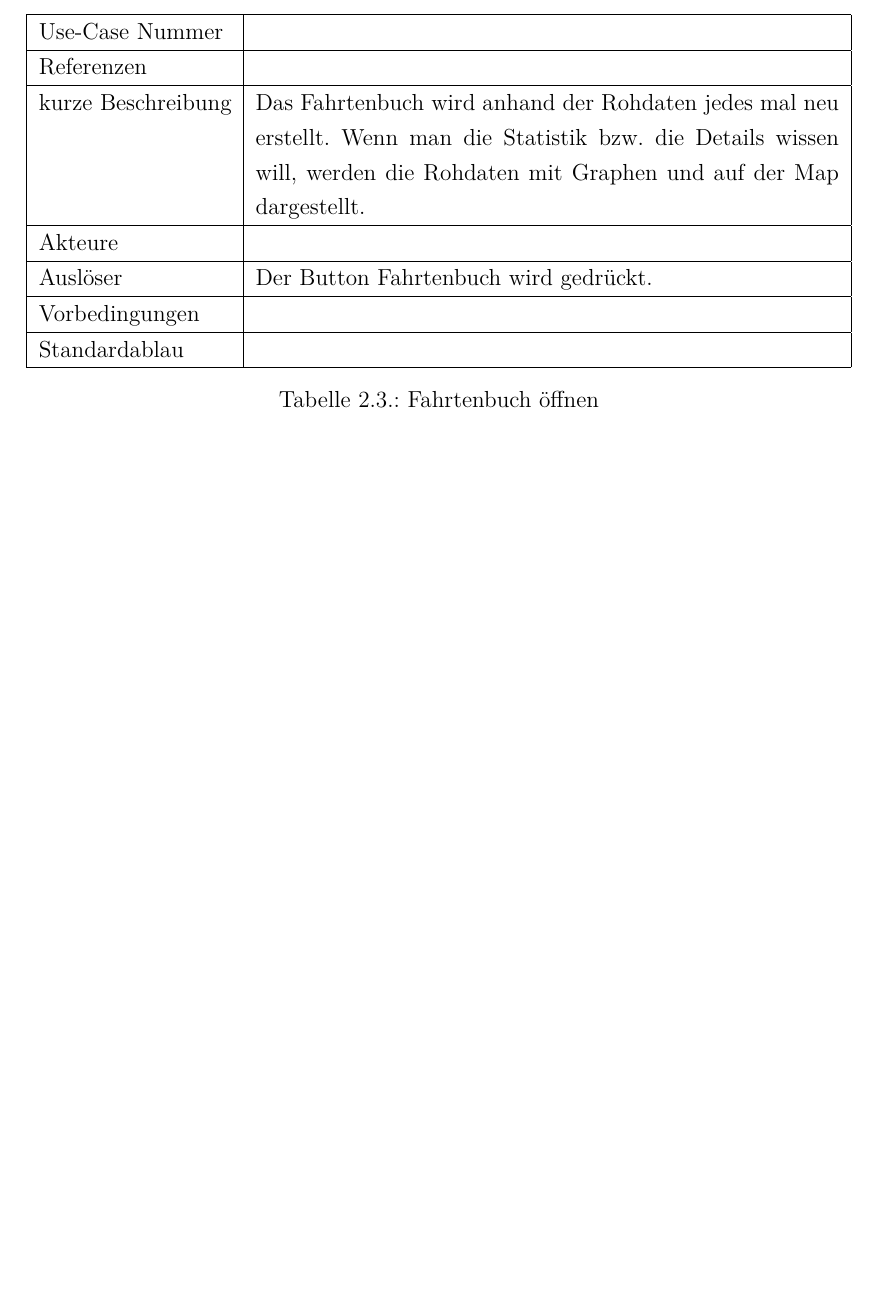
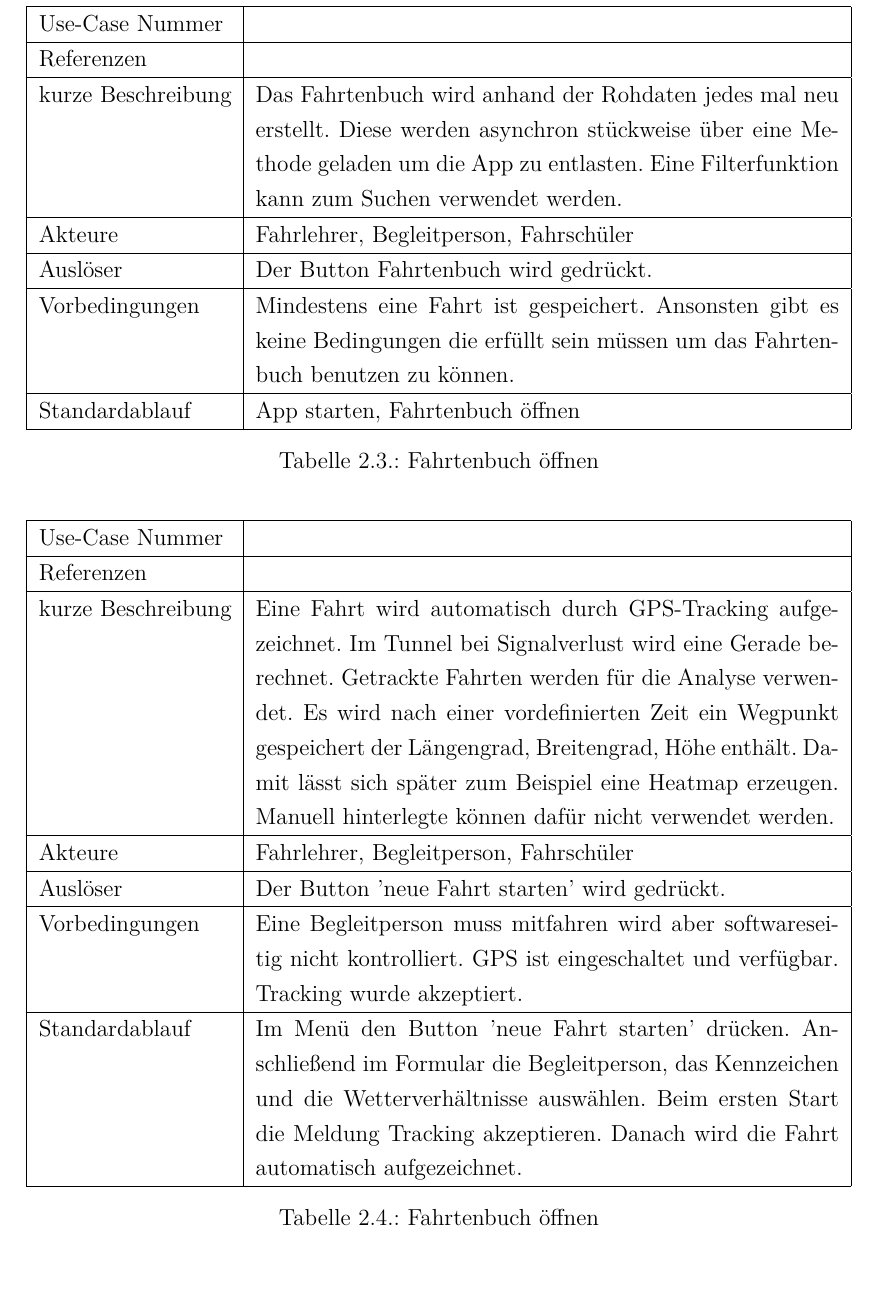
Before and after one commit to Microwonk/Diplomarbeit-Lets-Drive, a LaTeX document (LetsDriveDipl.tex, which reads inp_content.tex): part of page 24 of 46 before the commit and part of page 25 of 47 after it, cut so that both start at the same text, the shorter picture padded with empty space. Compiled offline with pdfLaTeX.

Commit message:
Detailbeschreibung der USE Cases

```diff
--- a/inp_content.tex
+++ b/inp_content.tex
@@ -206,15 +206,38 @@ USE-Cases dieses Projektes können mithilfe von Tabellen (\ref{tab:USE-Case1}),
 		\hline
 		Referenzen &  \\
 		\hline
-		kurze Beschreibung & Das Fahrtenbuch wird anhand der Rohdaten jedes mal neu erstellt. Wenn man die Statistik bzw. die Details wissen will, werden die Rohdaten mit Graphen und auf der Map dargestellt. \\
+		kurze Beschreibung & Das Fahrtenbuch wird anhand der Rohdaten jedes mal neu erstellt. Diese werden asynchron stückweise über eine Methode geladen um die App zu entlasten. Eine Filterfunktion kann zum Suchen verwendet werden.   \\
 		\hline
-		Akteure &  \\
+		Akteure &  Fahrlehrer, Begleitperson, Fahrschüler\\
 		\hline
 		Auslöser & Der Button Fahrtenbuch wird gedrückt. \\
 		\hline
-		Vorbedingungen &  \\
+		Vorbedingungen & Mindestens eine Fahrt ist gespeichert. Ansonsten gibt es keine Bedingungen die erfüllt sein müssen um das Fahrtenbuch benutzen zu können. \\
 		\hline
-		Standardablau &  \\
+		Standardablauf & App starten, Fahrtenbuch öffnen \\
+		\hline
+	\end{tabularx}
+	\caption{Fahrtenbuch öffnen}
+	\label{tab:USE-Case1}
+\end{table}
+
+\begin{table}[H]
+	\centering
+	\begin{tabularx}{\textwidth}{|l|X|}
+		\hline
+		Use-Case Nummer &  \\
+		\hline
+		Referenzen &  \\
+		\hline
+		kurze Beschreibung & Eine Fahrt wird automatisch durch GPS-Tracking aufgezeichnet. Im Tunnel bei Signalverlust wird eine Gerade berechnet. Getrackte Fahrten werden für die Analyse verwendet. Es wird nach einer vordefinierten Zeit ein Wegpunkt gespeichert der Längengrad, Breitengrad, Höhe enthält. Damit lässt sich später zum Beispiel eine Heatmap erzeugen. Manuell hinterlegte können dafür nicht verwendet werden.    \\
+		\hline
+		Akteure &  Fahrlehrer, Begleitperson, Fahrschüler\\
+		\hline
+		Auslöser & Der Button 'neue Fahrt starten' wird gedrückt. \\
+		\hline
+		Vorbedingungen & Eine Begleitperson muss mitfahren wird aber softwareseitig nicht kontrolliert. GPS ist eingeschaltet und verfügbar. Tracking wurde akzeptiert. \\
+		\hline
+		Standardablauf & Im Menü den Button 'neue Fahrt starten' drücken. Anschließend im Formular die Begleitperson, das Kennzeichen und die Wetterverhältnisse auswählen. Beim ersten Start die Meldung Tracking akzeptieren. Danach wird die Fahrt automatisch aufgezeichnet.  \\
 		\hline
 	\end{tabularx}
 	\caption{Fahrtenbuch öffnen}
```
